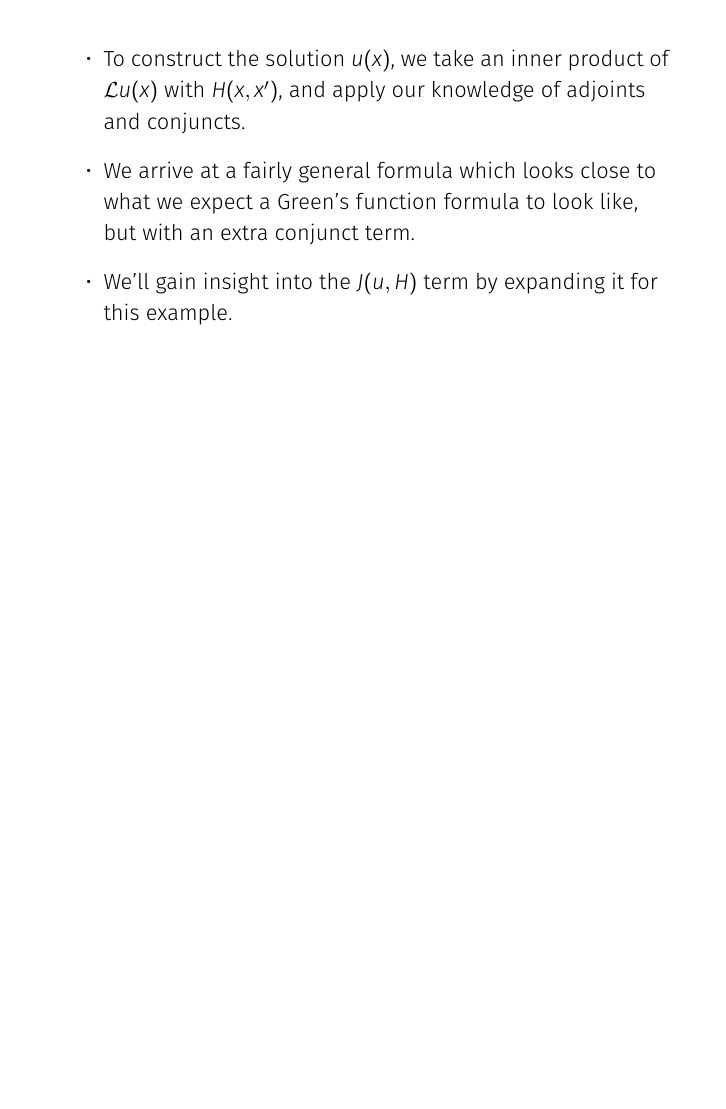
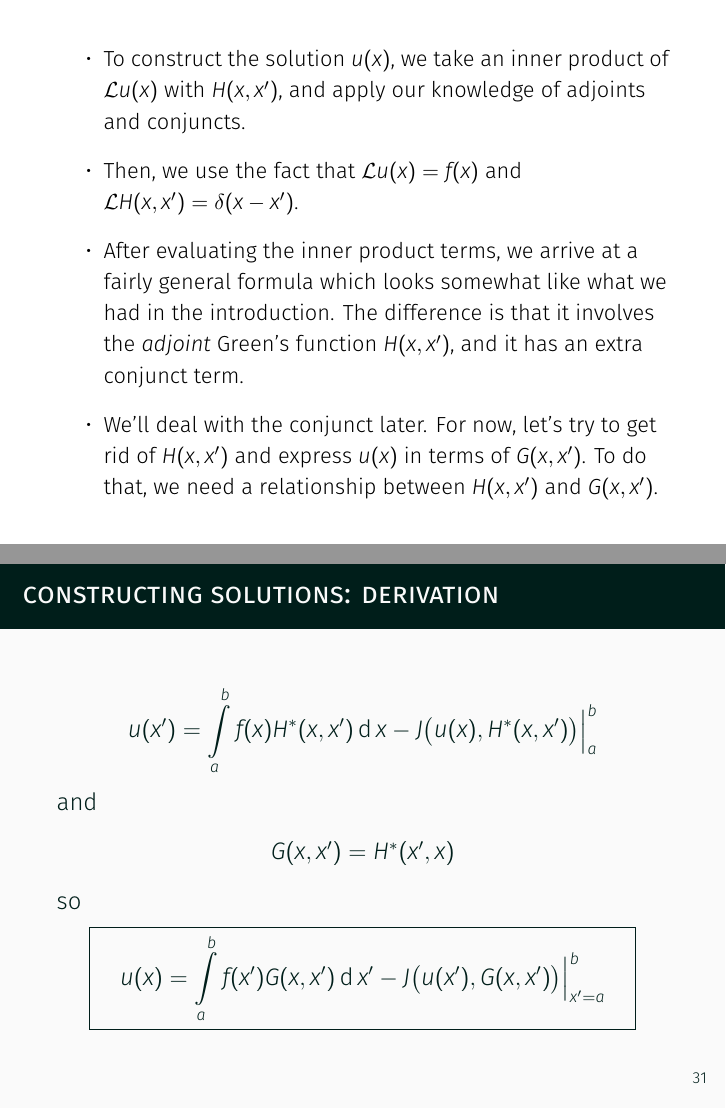
Before and after one commit to cdeimert/Greens_functions, LaTeX slides (Greens_functions_presentation.tex): page 66 of 136 before the commit and pages 60 and 63 of 140 after it, the two joined at a grey line, the shorter picture padded with empty space. The pictures show the PDF file Greens_functions_presentation.pdf that the author committed with the source.

Commit message:
Started reworking construction of solutions section

```diff
--- a/Greens_functions_presentation.tex
+++ b/Greens_functions_presentation.tex
@@ -1122,3 +1121,23 @@
     In addition, we define a new function $ H(x,x') $ which is called the adjoint Green's function.
     It obeys the adjoint version of the $ G(x,x') $ equation.
 \item
+    Warning! A lot of textbooks don't distinguish between $ H(x,x') $ and $ G(x,x') $.
+    Sometimes the ``Green's function'' in an expression is really the adjoint Green's function.
+\end{itemize}
+}
+
+\begin{frame}[fragile]
+    \frametitle{Constructing solutions: derivation}
+
+    \begin{align*}
+        \inprod{\L u(x)}{H(x,x')} &= \inprod{u(x)}{\L^* H(x,x')} + J\big(u(x), H^*(x,x')\big) \Big|_a^b
+        \\
+        \inprod{f(x)}{H(x,x')} &= \inprod{u(x)}{\delta(x - x')} + J\big(u(x), H^*(x,x')\big) \Big|_a^b
+        \\
+        \int_a^b f(x) H^*(x,x') \d x &= \int_a^b u(x) \delta(x - x') \d x + J\big(u(x), H^*(x,x')\big) \Big|_a^b
+    \end{align*}
+    \begin{empheq}[box=\widefbox]{align*}
+        u(x') &= \int_a^b f(x) H^*(x,x') \d x - J\big(u(x), H^*(x,x')\big) \Big|_a^b
+    \end{empheq}
+
+\end{frame}
@@ -1128,0 +1150,29 @@
+        Then, we use the fact that $ \L u(x) = f(x) $ and $ \L H(x,x') = \delta(x - x') $.
+    \item
+        After evaluating the inner product terms, we arrive at a fairly general formula which looks somewhat like what we had in the introduction.
+        The difference is that it involves the \emph{adjoint} Green's function $ H(x,x') $, and it has an extra conjunct term.
+    \item
+        We'll deal with the conjunct later.
+        For now, let's try to get rid of $ H(x,x') $ and express $ u(x) $ in terms of $ G(x,x') $.
+        To do that, we need a relationship between $ H(x,x') $ and $ G(x,x') $.
+    \end{itemize}
+}
+
+\begin{frame}[fragile]
+    \frametitle{Constructing solutions: derivation}
+
+    How are $ G(x,x') $ and $ H(x,x') $ related?
+    \begin{align*}
+        \inprod{\L G(x,x')}{H(x,x'')} &= \inprod{G(x,x')}{\L^* H(x,x'')}
+        \\
+        \inprod{\delta(x - x')}{H(x,x'')} &= \inprod{G(x,x')}{\delta(x - x'')}
+        \\
+        \int_a^b \delta(x - x') H^*(x,x'') \d x &= \int_a^b G(x,x') \delta(x - x'') \d x
+        \\
+        H^*(x',x'') &= G(x'',x')
+    \end{align*}
+    \begin{empheq}[box=\widefbox]{align*}
+        G(x,x') = H^*(x',x)
+    \end{empheq}
+
+\end{frame}
@@ -1128,0 +1190,21 @@
+\begin{frame}[fragile]
+    \frametitle{Constructing solutions: derivation}
+
+    \begin{align*}
+        u(x') &= \int_a^b f(x) H^*(x,x') \d x - J\big(u(x), H^*(x,x')\big) \Big|_a^b
+    \end{align*}
+    and
+    \begin{align*}
+        G(x,x') = H^*(x',x)
+    \end{align*}
+    so
+    \begin{empheq}[box=\widefbox]{align*}
+        u(x) &= \int_{a}^{b} f(x') G(x,x') \d x' - J\big( u(x'), G(x,x') \big) \Big|_{x'=a}^b
+    \end{empheq}
+
+\end{frame}
+
+\note{
+\begin{itemize}
+\item
+    Let's go back to our expression for $ u(x') $ in terms of $ H(x,x') $.
@@ -1238,9 +1330,3 @@
-        We arrive at a fairly general formula which looks close to what we expect a Green's function formula to look like, but with an extra conjunct term.
-    \item
-        We'll gain insight into the $ J(u,H) $ term by expanding it for this example.
-    \end{itemize}
-}
-
 \begin{frame}[fragile]
     \frametitle{Example with boundary conditions}
     Expand $ J(u,H) $:
@@ -1292,3 +1371,0 @@
-        \inprod{\L G(x,x')}{H(x,x'')} &= \inprod{G(x,x')}{\L^* H(x,x'')}
-        \\
-        \inprod{\delta(x - x')}{H(x,x'')} &= \inprod{G(x,x')}{\delta(x - x'')}
```
Also changed, not shown: Greens_functions_presentation.pdf, Greens_functions_presentation.tex (124 more changed lines).
